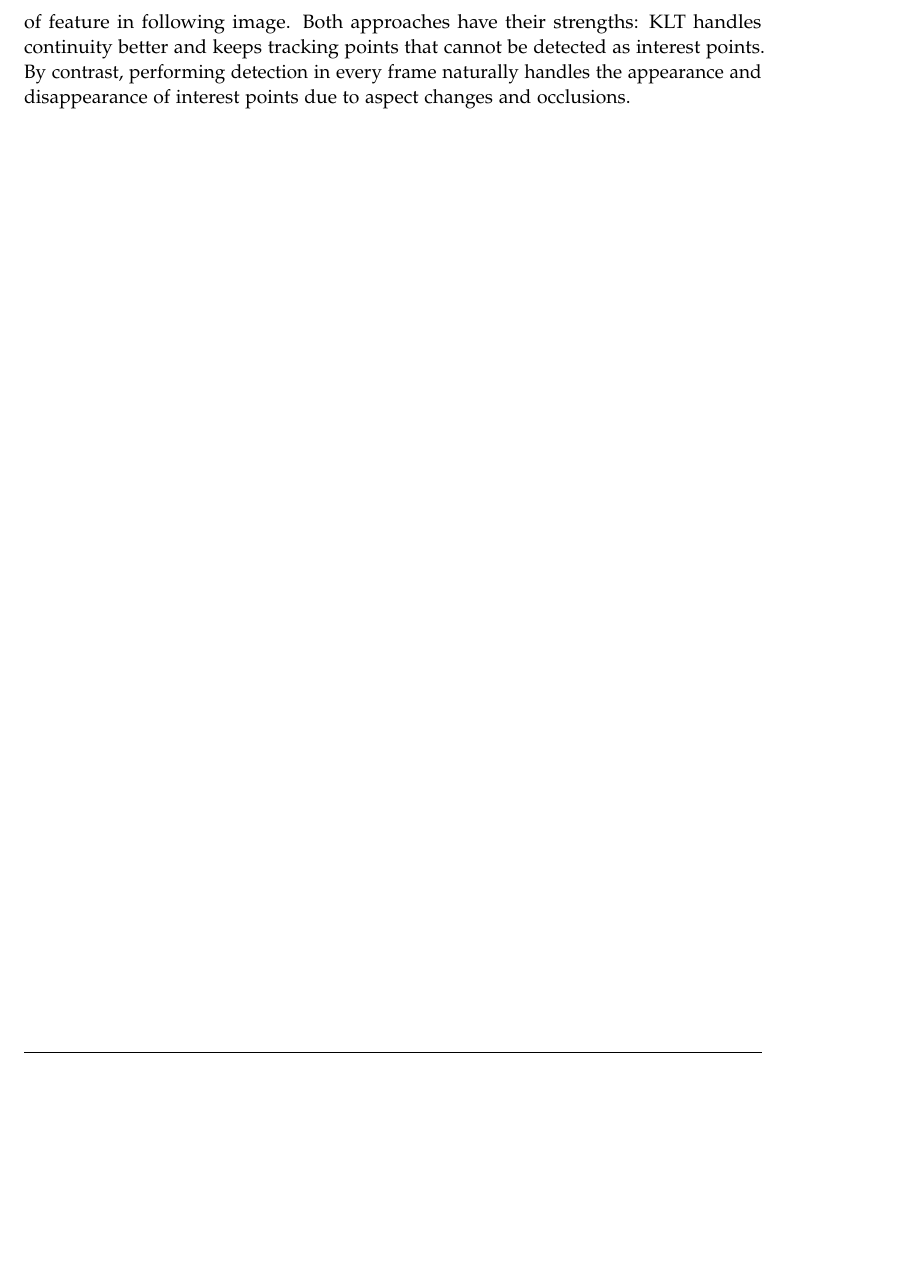
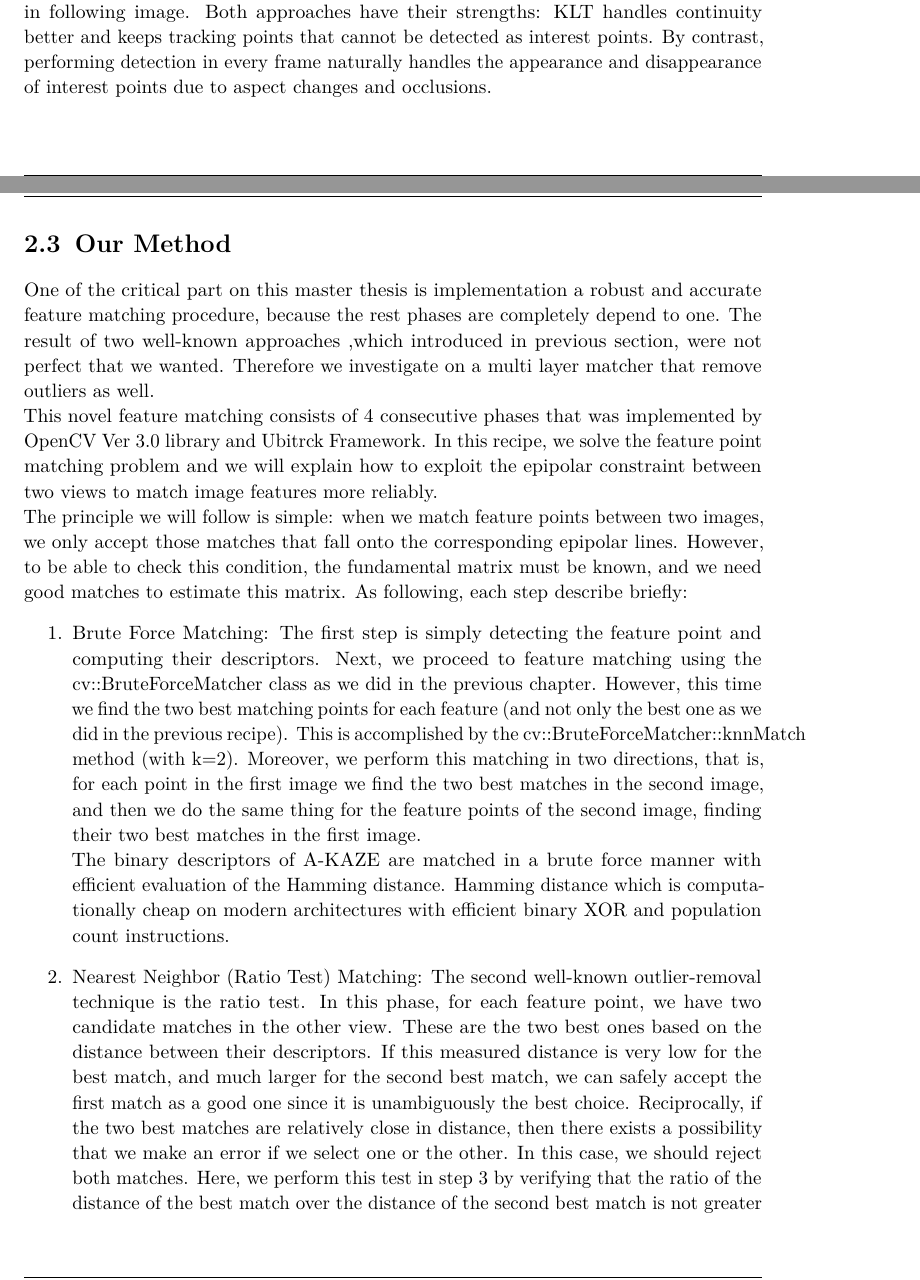
Before and after one commit to Amin-Abouee/Master_Thesis, a LaTeX thesis (main.tex, which reads chapters/introduction.tex, settings/packages.tex): part of page 16 of 22 before the commit and two parts of pages 15 and 16 of 23 after it, the two joined at a grey line, cut so that both start at the same text, the shorter picture padded with empty space. Compiled offline with pdfLaTeX.

Commit message:
feature matching

```diff
--- a/chapters/introduction.tex
+++ b/chapters/introduction.tex
@@ -105,18 +105,21 @@ Except of the original authors implementation in \url{https://github.com/pablofd
 \section {Feature Point Matching}
 For pose estimation, we need to find out a match set of feature points ${m_i}$ and ${m_j}$ which extracted from two successive images with similar view points. The classical technique proposed by Zhan et al. \cite{zhang1995robust}. technique works as follow. At first, for each feature point ${m_i}$ in the first image, it searches for a such ${m_j}$ feature point in the same location of ${m_i}$ but in the second image. The search is relied on the similarity of local image windows centered on the points, which strongly characterizes the points when the images are sufficiently close. The measure for similarity is zero-normalized cross-correlation that is invariant to affine change of the local image intensities and make the procedure robust to illumination changes. To make robust match, the reverse previous procedure is applied from second image to first image. Only the correspondences ${m_i} \longleftrightarrow {m_j}$ between points that close each other are kept.\\
 KLT (Kanade-Lucas-Tomasi) tracker \cite{tomasi1991detection} \cite{shi1994good} is another approach to track the feature points across the images. It uses of optical flow to find out the location of feature in following image. Both approaches have their strengths: KLT handles continuity better and keeps tracking points that cannot be detected as interest points. By contrast, performing detection in every frame naturally handles the appearance and disappearance of interest points due to aspect changes and occlusions.
-% \begin{table}[h]
-%   \caption[Example table]{An example for a simple table.}\label{tab:sample}
-%   \centering
-%   \begin{tabular}{l l l l}
-%     \toprule
-%       A & B & C & D \\
-%     \midrule
-%       1 & 2 & 1 & 2 \\
-%       2 & 3 & 2 & 3 \\
-%     \bottomrule
-%   \end{tabular}
-% \end{table}
+
+\section {Our Method}
+One of the critical part on this master thesis is implementation a robust and accurate feature matching procedure, because the rest phases are completely depend to one. The result of two well-known approaches ,which introduced in previous section, were not perfect that we wanted. Therefore we investigate on a multi layer matcher that remove outliers as well.\\
+This novel feature matching consists of 4 consecutive phases that was implemented by OpenCV Ver 3.0 library and Ubitrck Framework. In this recipe, we solve the feature point matching problem and we will explain how to exploit the epipolar constraint between two views to match image features more reliably.\\
+The principle we will follow is simple: when we match feature points between two images, we only accept those matches that fall onto the corresponding epipolar lines. However, to be able to check this condition, the fundamental matrix must be known, and we need good matches to estimate this matrix.
+As following, each step describe briefly:
+\begin {enumerate}
+  \item Brute Force Matching: The first step is simply detecting the feature point and computing their descriptors. Next, we proceed to feature matching using the cv::BruteForceMatcher class as we did in the previous chapter. However, this time we find the two best matching points for each feature (and not only the best one as we did in the previous recipe). This is accomplished by the cv::BruteForceMatcher::knnMatch method (with k=2). Moreover, we perform this matching in two directions, that is, for each point in the first image we find the two best matches in the second image, and then we do the same thing for the feature points of the second image, finding their two best matches in the first image.\\
+  The binary descriptors of A-KAZE are matched in a brute force manner with efficient evaluation of the Hamming distance.
+  Hamming distance which is computationally cheap on modern architectures with efficient binary XOR and population count instructions.
+  \item Nearest Neighbor (Ratio Test) Matching: The second well-known outlier-removal technique is the ratio test. In this phase, for each feature point, we have two candidate matches in the other view. These are the two best ones based on the distance between their descriptors. If this measured distance is very low for the best match, and much larger for the second best match, we can safely accept the first match as a good one since it is unambiguously the best choice. Reciprocally, if the two best matches are relatively close in distance, then there exists a possibility that we make an error if we select one or the other. In this case, we should reject both matches. Here, we perform this test in step 3 by verifying that the ratio of the distance of the best match over the distance of the second best match is not greater than a given threshold. A large number of ambiguous matches will be eliminated by this procedure. After several execution of this method, the best threshold found as 0.8.
+  \item Symmetric Matching: We now have two relatively good match sets, one from the first image to second image and the other one from second image to the first one. From these sets, we will now extract the matches that are in agreement with both sets. This is the symmetrical matching scheme imposing that, for a match pair to be accepted, both points must be the best matching feature of the other.
+  \item Epipolar Constraint Matching: The last phase now consists of an additional filtering test that will this time use the fundamental matrix in order to reject matches that do not obey the epipolar constraint. This test is based on the RANSAC method that can compute the fundamental matrix even when outliers are still present in the match set. For this one When using the cv::findFundamentalMat function with Ransacs, two extra parameters are provided. The first one is the confidence level that determines the number of iterations to be made. The second one is the maximum distance to the epipolar line for a point to be considered as an inlier. All matched pairs in which a point is at a distance from its epipolar line larger than the one specified will be reported as an outlier. Therefore, the function also returns a std::vector of char value indicating that the corresponding match has been identified as an outlier (0) or as an inlier (1). The inlier points regarding to this mask array and input points from symmetric matching are selected as the final vector in structure of cv::DMatch. This vector illustrate the robust feature match between an image pair.
+\end {enumerate}
+
 
 % See~\autoref{tab:sample}, \autoref{fig:sample-drawing}, \autoref{fig:sample-plot}, \autoref{fig:sample-listing}.
 
--- a/settings/packages.tex
+++ b/settings/packages.tex
@@ -19,6 +19,7 @@
 \usepackage{graphicx}
 \usepackage{scrhack} % necessary for listings package
 \usepackage{listings}
+\usepackage{lmodern}
 \usepackage{lstautogobble}
 \usepackage{tikz}
 \usepackage{pgfplots}
```
